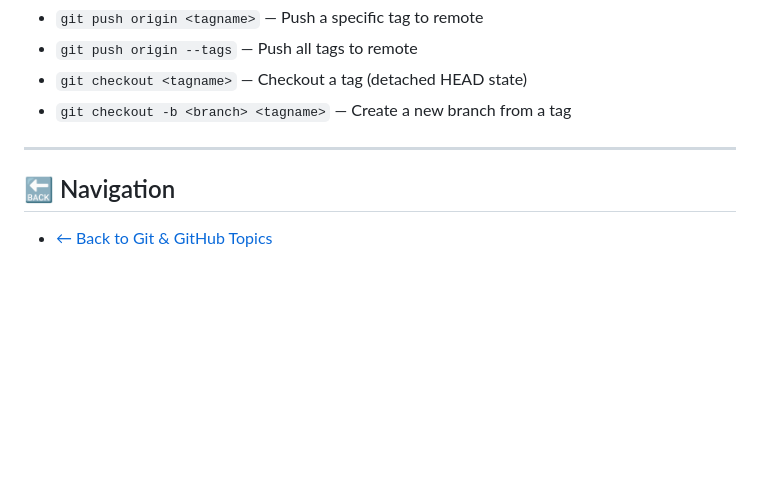
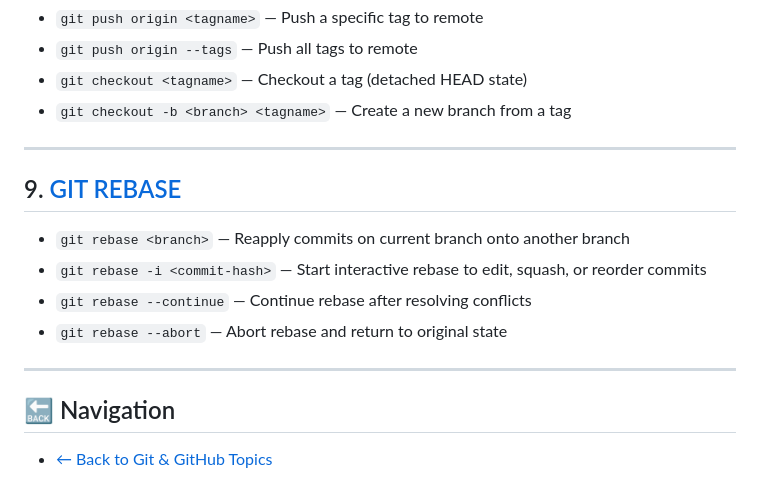
Before and after one commit to RayhanaAkterDev/frontend-core-foundations, a Markdown page: 04-git-and-github/cheat-sheet.md, the part around the change. Rendered like a GitHub page; blank space fills up the shorter version.

Commit message:
chore(git-github/cheatsheet): add git rebase commands to cheat sheet
Included common commands for basic and interactive rebasing,
handling conflicts, and aborting rebases.

```diff
--- a/04-git-and-github/cheat-sheet.md
+++ b/04-git-and-github/cheat-sheet.md
@@ -110,6 +110,15 @@
 
 ---
 
+## 9. [GIT REBASE](11-git-rebase.md)
+
+- `git rebase <branch>` — Reapply commits on current branch onto another branch
+- `git rebase -i <commit-hash>` — Start interactive rebase to edit, squash, or reorder commits
+- `git rebase --continue` — Continue rebase after resolving conflicts
+- `git rebase --abort` — Abort rebase and return to original state
+
+---
+
 ## 🔙 Navigation
 
 - [← Back to Git & GitHub Topics](README.md)
```
